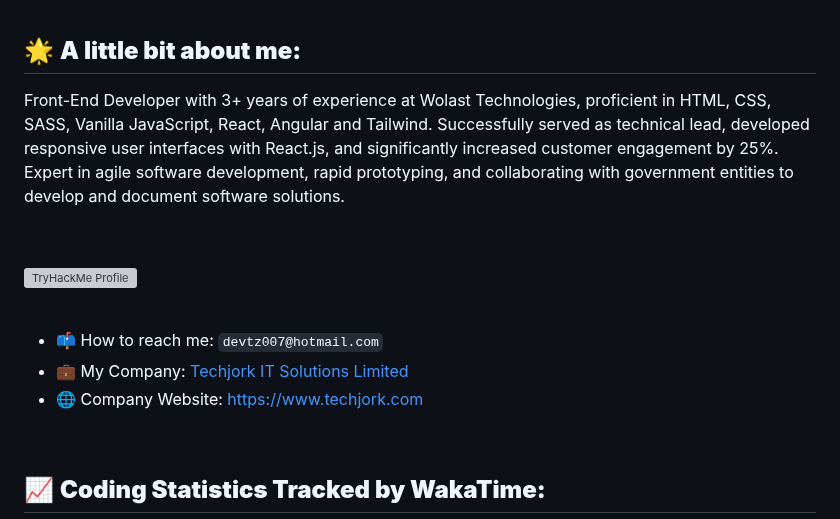
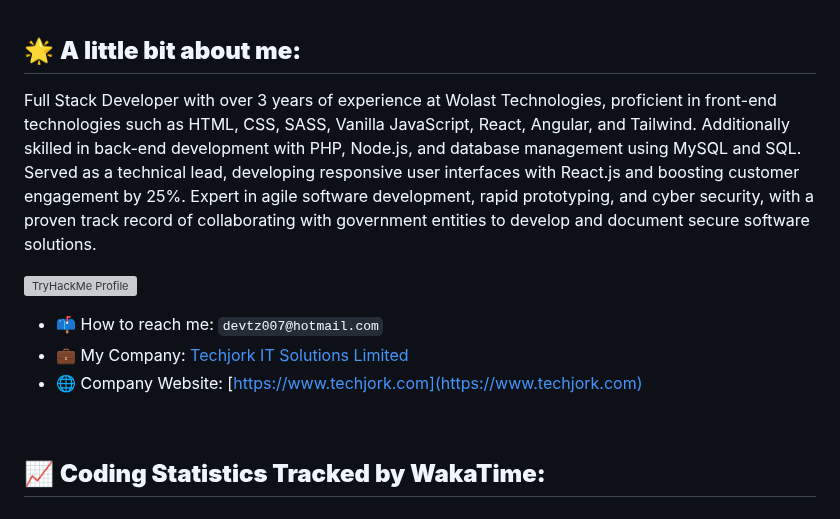
Before and after one commit to devtz007/devtz007, a Markdown page: docs/index.md, the part around the change. Rendered like a GitHub page; grey boxes are pictures that could not be loaded.

Commit message:
Make static page

```diff
--- a/docs/index.md
+++ b/docs/index.md
@@ -16,18 +16,13 @@
 <br/>
 
 ## 🌟 **A little bit about me:**
-<p>Front-End Developer with 3+ years of experience at Wolast Technologies, proficient in HTML, CSS, SASS, Vanilla JavaScript, React, Angular and Tailwind. Successfully served as technical lead, developed responsive user interfaces with React.js, and significantly increased customer engagement by 25%. Expert in agile software development, rapid prototyping, and collaborating with government entities to develop and document software solutions.<p/>
-
-<br />
+<p>Full Stack Developer with over 3 years of experience at Wolast Technologies, proficient in front-end technologies such as HTML, CSS, SASS, Vanilla JavaScript, React, Angular, and Tailwind. Additionally skilled in back-end development with PHP, Node.js, and database management using MySQL and SQL. Served as a technical lead, developing responsive user interfaces with React.js and boosting customer engagement by 25%. Expert in agile software development, rapid prototyping, and cyber security, with a proven track record of collaborating with government entities to develop and document secure software solutions.<p/>
 
 [![TryHackMe Profile](https://tryhackme-badges.s3.amazonaws.com/devtz007.png)](https://tryhackme.com/r/p/devtz007)
-
 <br />
-
 - 📫 How to reach me: `devtz007@hotmail.com`
 - 💼 My Company: [Techjork IT Solutions Limited](https://www.techjork.com)
 - 🌐 Company Website: [https://www.techjork.com](https://www.techjork.com)
-
 <br/>
 
 ## 📈 **Coding Statistics Tracked by WakaTime:**
```
